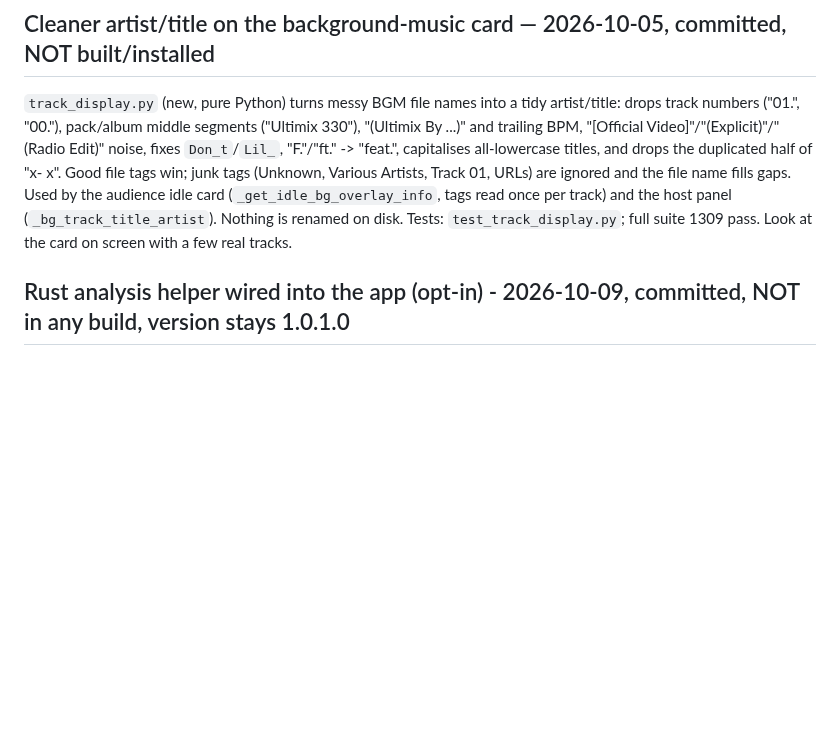
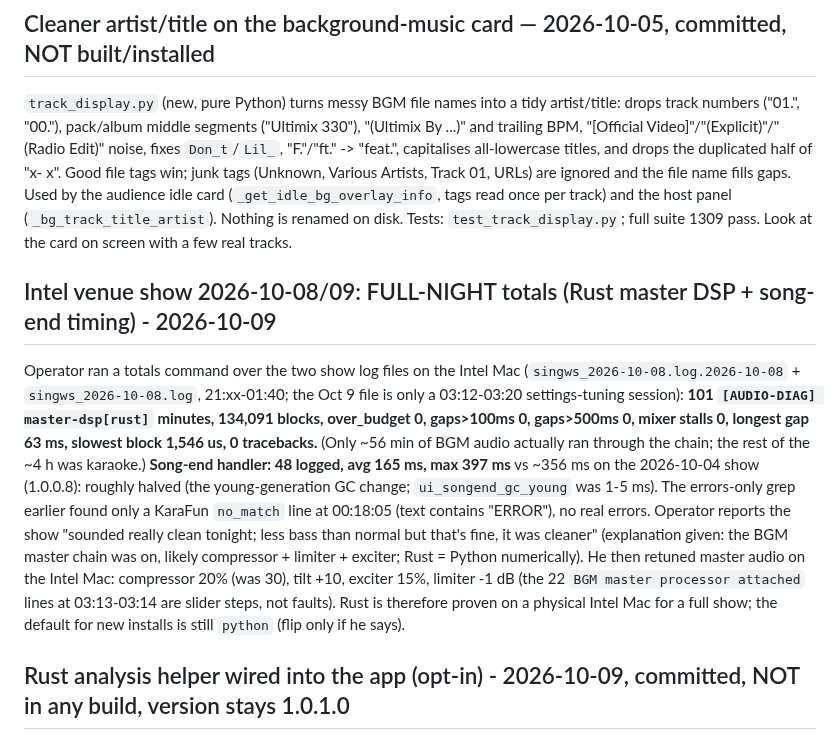
Before and after one commit to DanDemolition/SingWS, a Markdown page: HANDOFF.md, the part around the change. Drawn GitHub-style; blank space fills up the shorter version.

Commit message:
HANDOFF: full-night Intel totals for the Rust master DSP and song-end timing
Co-Authored-By: Claude Sonnet 5.5 <noreply@anthropic.com>

```diff
--- a/HANDOFF.md
+++ b/HANDOFF.md
@@ -41,6 +41,10 @@ middle segments ("Ultimix 330"), "(Ultimix By ...)" and trailing BPM, "[Official
 "F."/"ft." -> "feat.", capitalises all-lowercase titles, and drops the duplicated half of "x- x". Good file tags win; junk tags (Unknown, Various Artists,
 Track 01, URLs) are ignored and the file name fills gaps. Used by the audience idle card (`_get_idle_bg_overlay_info`, tags read once per track) and the host
 panel (`_bg_track_title_artist`). Nothing is renamed on disk. Tests: `test_track_display.py`; full suite 1309 pass. Look at the card on screen with a few real tracks.
+
+## Intel venue show 2026-10-08/09: FULL-NIGHT totals (Rust master DSP + song-end timing) - 2026-10-09
+Operator ran a totals command over the two show log files on the Intel Mac (`singws_2026-10-08.log.2026-10-08` + `singws_2026-10-08.log`, 21:xx-01:40; the Oct 9 file is only a 03:12-03:20 settings-tuning session): **101 `[AUDIO-DIAG] master-dsp[rust]` minutes, 134,091 blocks, over_budget 0, gaps>100ms 0, gaps>500ms 0, mixer stalls 0, longest gap 63 ms, slowest block 1,546 us, 0 tracebacks.** (Only ~56 min of BGM audio actually ran through the chain; the rest of the ~4 h was karaoke.) **Song-end handler: 48 logged, avg 165 ms, max 397 ms** vs ~356 ms on the 2026-10-04 show (1.0.0.8): roughly halved (the young-generation GC change; `ui_songend_gc_young` was 1-5 ms). The errors-only grep earlier found only a KaraFun `no_match` line at 00:18:05 (text contains "ERROR"), no real errors.
+Operator reports the show "sounded really clean tonight; less bass than normal but that's fine, it was cleaner" (explanation given: the BGM master chain was on, likely compressor + limiter + exciter; Rust = Python numerically). He then retuned master audio on the Intel Mac: compressor 20% (was 30), tilt +10, exciter 15%, limiter -1 dB (the 22 `BGM master processor attached` lines at 03:13-03:14 are slider steps, not faults). Rust is therefore proven on a physical Intel Mac for a full show; the default for new installs is still `python` (flip only if he says).
 
 ## Rust analysis helper wired into the app (opt-in) - 2026-10-09, committed, NOT in any build, version stays 1.0.1.0
 Operator said "do that" to the proposed next step. New setting `analysis_engine` = `"libmpv"` (DEFAULT, nothing changes) | `"shadow"` (libmpv stays authoritative; the Rust helper runs alongside on its own thread; disagreements logged as `[ANALYSIS-SHADOW] MISMATCH ...` plus a summary line every 25 files; Rust answer never used; Rust failures swallowed) | `"rust"` (Rust answers the kinds marked verified, libmpv on ANY Rust trouble: missing helper, timeout, damaged/unsupported file, no loudness). Read once at launch (`_set_analysis_engine`).
```
